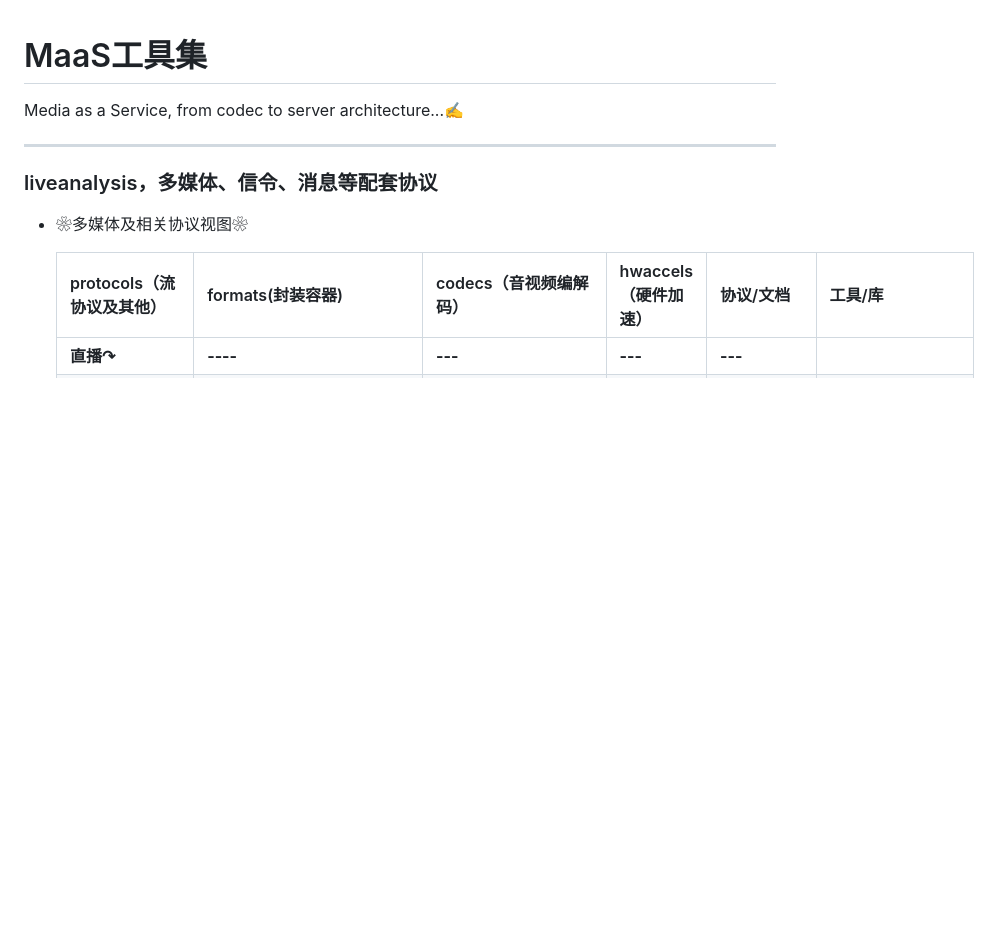
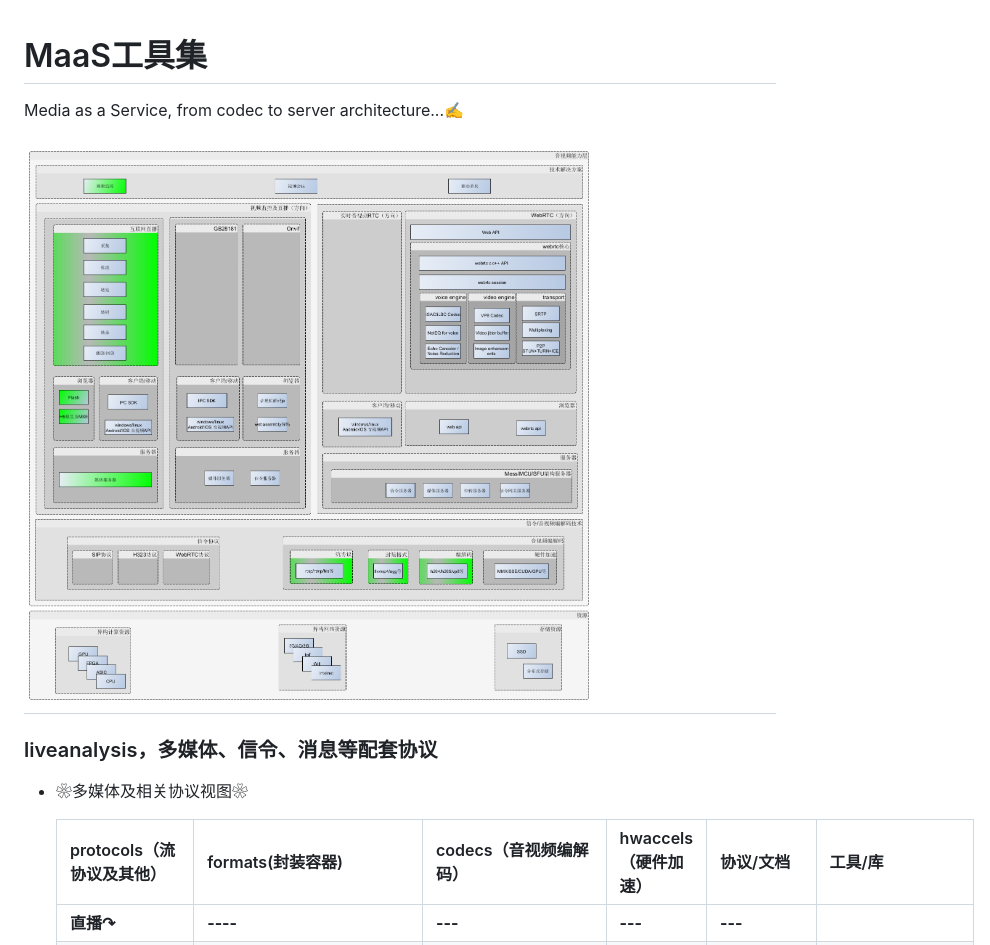
Before and after one commit to yejinlei/liveinonetools, a Markdown page: README.md, the part around the change. Drawn GitHub-style; pictures changed too: doc/音视频视图.png (added); blank space fills up the shorter version.

```diff
--- a/README.md
+++ b/README.md
@@ -1,6 +1,7 @@
 # MaaS工具集
 Media as a Service, from codec to server architecture...✍
 
+![](doc/音视频视图.png)
 ---
 
 ### liveanalysis，多媒体、信令、消息等配套协议
```
Also changed, not shown: 1 other file.
